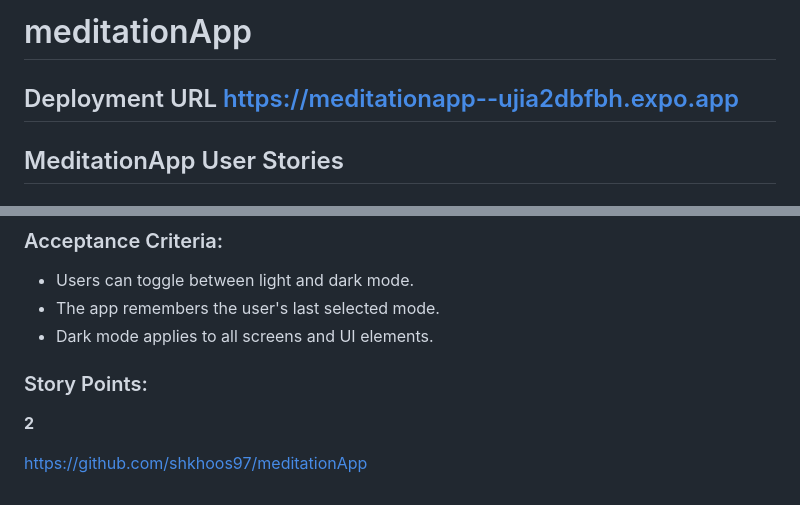
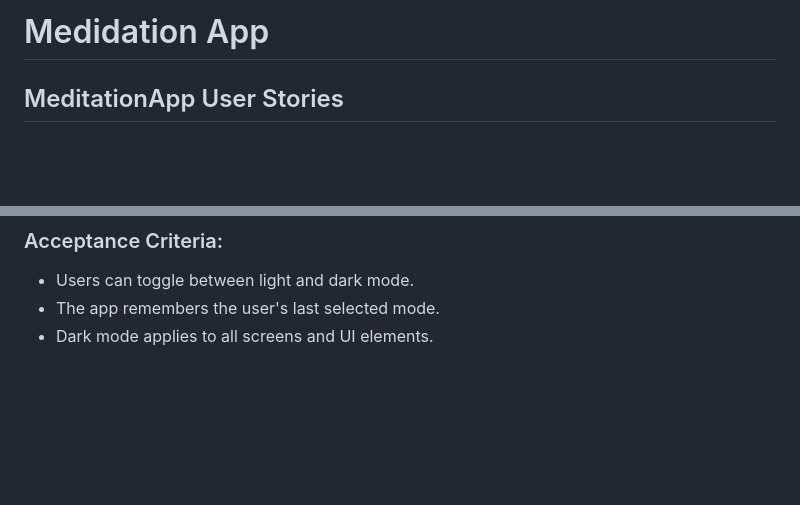
Before and after one commit to memtarhan/meditation, a Markdown page: README.md, 2 parts joined by grey strips. Drawn GitHub-style; blank space fills up the shorter version.

```diff
--- a/README.md
+++ b/README.md
@@ -1,6 +1,5 @@
-# meditationApp
+# Medidation App
 
-## Deployment URL  https://meditationapp--ujia2dbfbh.expo.app
 
 ## MeditationApp User Stories
 
@@ -119,8 +118,3 @@ As a **user**, I want to **use the app in dark mode** so that **I can reduce eye
 - Users can toggle between light and dark mode.
 - The app remembers the user's last selected mode.
 - Dark mode applies to all screens and UI elements.
-
-### Story Points:
-**2**
-
-https://github.com/shkhoos97/meditationApp
```
